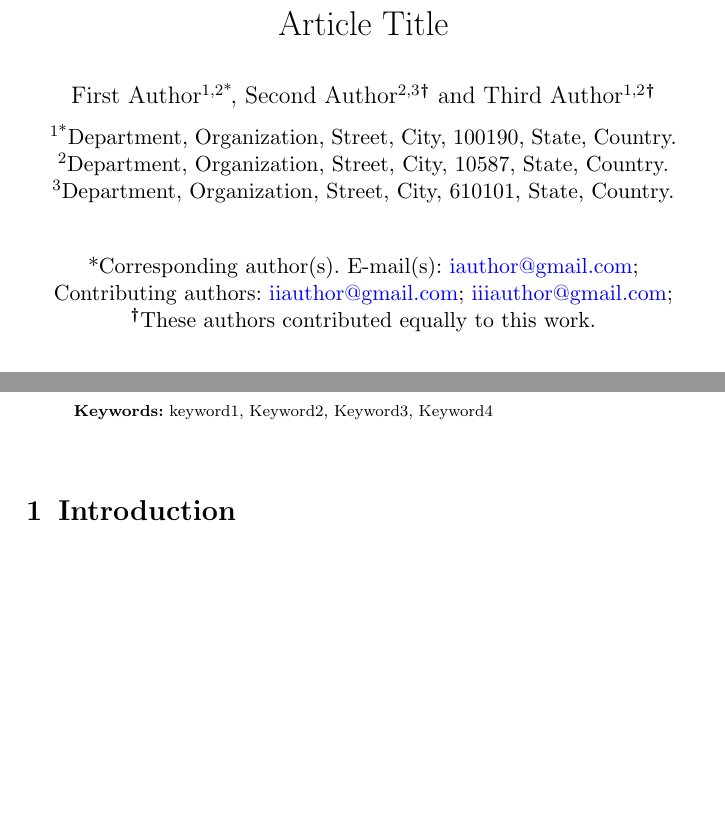
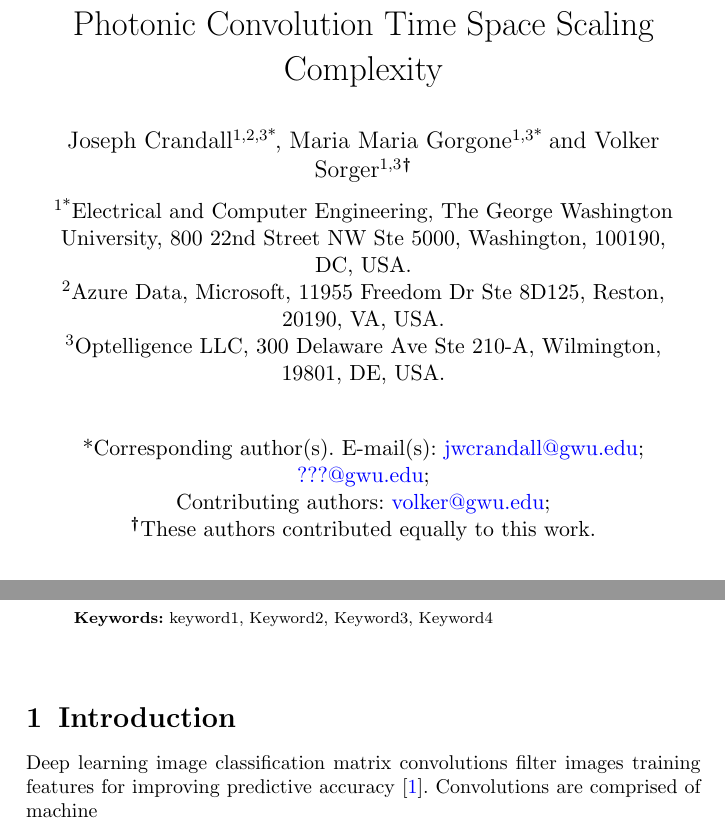
Before and after one commit to jwcrandall/electro-optic-fs-ic-conv, a LaTeX paper (sn-article.tex): two parts of page 1 of 13, joined at a grey line, cut at the place of the change, the shorter picture padded with empty space. Compiled offline with pdfLaTeX.

Commit message:
rename paper

```diff
--- a/sn-article.tex
+++ b/sn-article.tex
@@ -71,7 +71,7 @@
 
 \begin{document}
 
-\title[Article Title]{Article Title}
+\title[Article Title]{Photonic Convolution Time Space Scaling Complexity}
 
 %%=============================================================%%
 %% Prefix	-> \pfx{Dr}
@@ -85,19 +85,18 @@
 %%                 \dgr{MSc, PhD}}\email{iauthor@gmail.com}
 %%=============================================================%%
 
-\author*[1,2]{\fnm{First} \sur{Author}}\email{iauthor@gmail.com}
+\author*[1,2,3]{\fnm{Joseph} \sur{Crandall}}\email{jwcrandall@gwu.edu}
 
-\author[2,3]{\fnm{Second} \sur{Author}}\email{iiauthor@gmail.com}
+\author*[1,3]{\fnm{Maria} \sur{Maria Gorgone}}\email{???@gwu.edu}
+
+\author[1,3]{\fnm{Volker} \sur{Sorger}}\email{volker@gwu.edu}
 \equalcont{These authors contributed equally to this work.}
 
-\author[1,2]{\fnm{Third} \sur{Author}}\email{iiiauthor@gmail.com}
-\equalcont{These authors contributed equally to this work.}
+\affil*[1]{\orgdiv{Electrical and Computer Engineering}, \orgname{The George Washington University}, \orgaddress{\street{800 22nd Street NW Ste 5000}, \city{Washington}, \postcode{100190}, \state{DC}, \country{USA}}}
 
-\affil*[1]{\orgdiv{Department}, \orgname{Organization}, \orgaddress{\street{Street}, \city{City}, \postcode{100190}, \state{State}, \country{Country}}}
+\affil[2]{\orgdiv{Azure Data}, \orgname{Microsoft}, \orgaddress{\street{11955 Freedom Dr Ste 8D125}, \city{Reston}, \postcode{20190}, \state{VA}, \country{USA}}}
 
-\affil[2]{\orgdiv{Department}, \orgname{Organization}, \orgaddress{\street{Street}, \city{City}, \postcode{10587}, \state{State}, \country{Country}}}
-
-\affil[3]{\orgdiv{Department}, \orgname{Organization}, \orgaddress{\street{Street}, \city{City}, \postcode{610101}, \state{State}, \country{Country}}}
+\affil[3]{\orgname{Optelligence LLC}, \orgaddress{\street{300 Delaware Ave Ste 210-A}, \city{Wilmington}, \postcode{19801}, \state{DE}, \country{USA}}}
 
 %%==================================%%
 %% sample for unstructured abstract %%
@@ -126,6 +125,8 @@
 \maketitle
 
 \section{Introduction}\label{sec1}
+
+Deep learning image classification matrix convolutions filter images training features for improving predictive accuracy \cite{bib1}.  Convolutions are comprised of machine
 
 The Introduction section, of referenced text \cite{bib1} expands on the background of the work (some overlap with the Abstract is acceptable). The introduction should not include subheadings.
 
```
